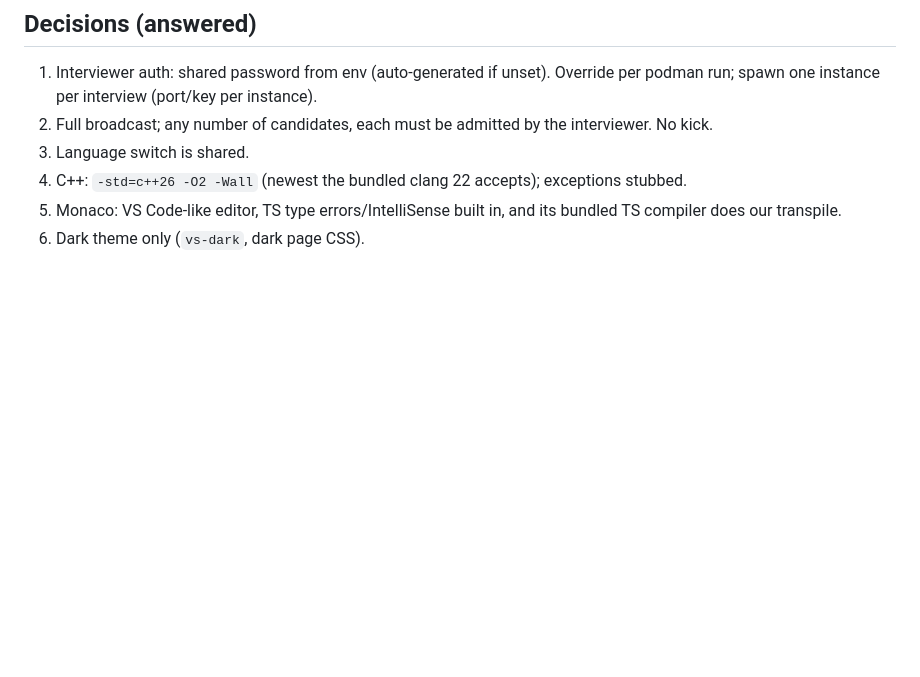
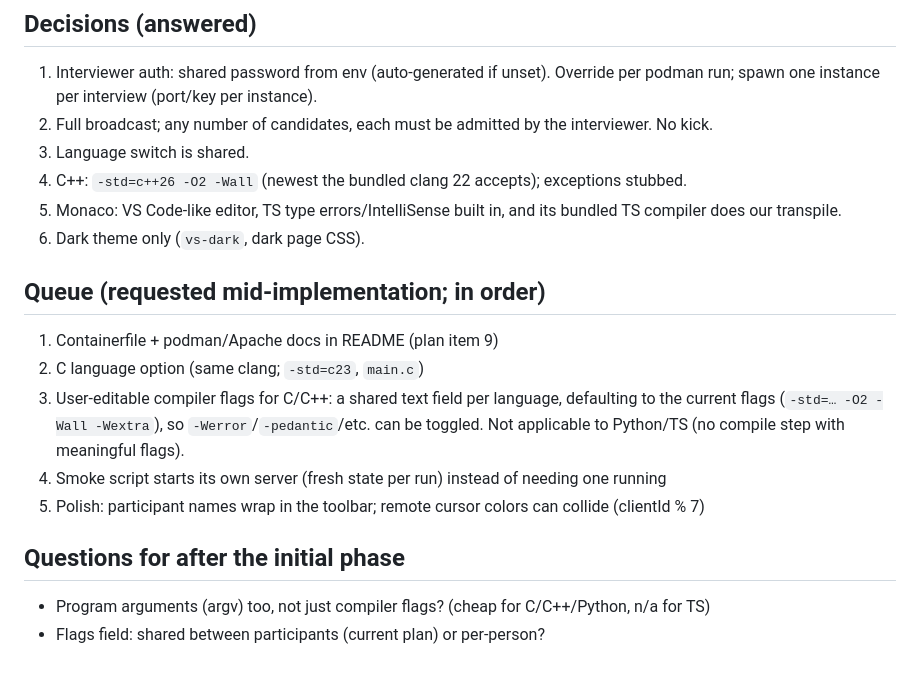
Before and after one commit to xim/interview-pad, a Markdown page: PLAN.md, the part around the change. GitHub-like rendering; blank space fills up the shorter version.

Commit message:
PLAN: add queue for C, compiler flags and polish
Co-Authored-By: Claude Opus 5.5 (1M context) <noreply@anthropic.com>

```diff
--- a/PLAN.md
+++ b/PLAN.md
@@ -166,3 +166,18 @@ Recommend `mod_deflate` for `application/wasm` (105 → 27 MB).
 4. C++: `-std=c++26 -O2 -Wall` (newest the bundled clang 22 accepts); exceptions stubbed.
 5. Monaco: VS Code-like editor, TS type errors/IntelliSense built in, and its bundled TS compiler does our transpile.
 6. Dark theme only (`vs-dark`, dark page CSS).
+
+## Queue (requested mid-implementation; in order)
+
+1. Containerfile + podman/Apache docs in README (plan item 9)
+2. C language option (same clang; `-std=c23`, `main.c`)
+3. User-editable compiler flags for C/C++: a shared text field per language, defaulting to
+   the current flags (`-std=… -O2 -Wall -Wextra`), so `-Werror`/`-pedantic`/etc. can be toggled.
+   Not applicable to Python/TS (no compile step with meaningful flags).
+4. Smoke script starts its own server (fresh state per run) instead of needing one running
+5. Polish: participant names wrap in the toolbar; remote cursor colors can collide (clientId % 7)
+
+## Questions for after the initial phase
+
+- Program arguments (argv) too, not just compiler flags? (cheap for C/C++/Python, n/a for TS)
+- Flags field: shared between participants (current plan) or per-person?
```
